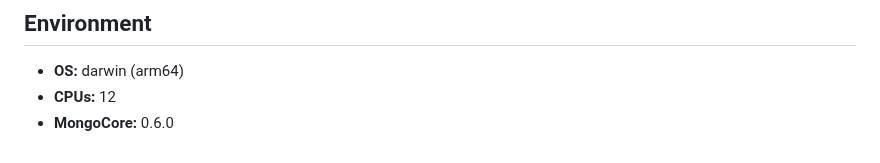
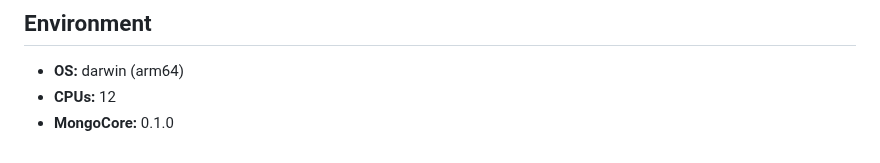
Before and after one commit to mongodb-labs/mongocore, a Markdown page: benchmarks/RESULTS.md, the part around the change. Drawn GitHub-style.

Commit message:
docs: add experimental warning and fix version number
- Add prominent experimental/research prototype warning to README
- Fix MongoCore version in benchmarks from 0.6.0 to 0.1.0

Co-Authored-By: Claude Opus 4.6 (1M context) <noreply@anthropic.com>

```diff
--- a/benchmarks/RESULTS.md
+++ b/benchmarks/RESULTS.md
@@ -83,4 +83,4 @@ Generated: 2026-05-14 20:31 UTC
 
 - **OS:** darwin (arm64)
 - **CPUs:** 12
-- **MongoCore:** 0.6.0
+- **MongoCore:** 0.1.0
```
Also changed, not shown: README.md (+2 -0 lines).
